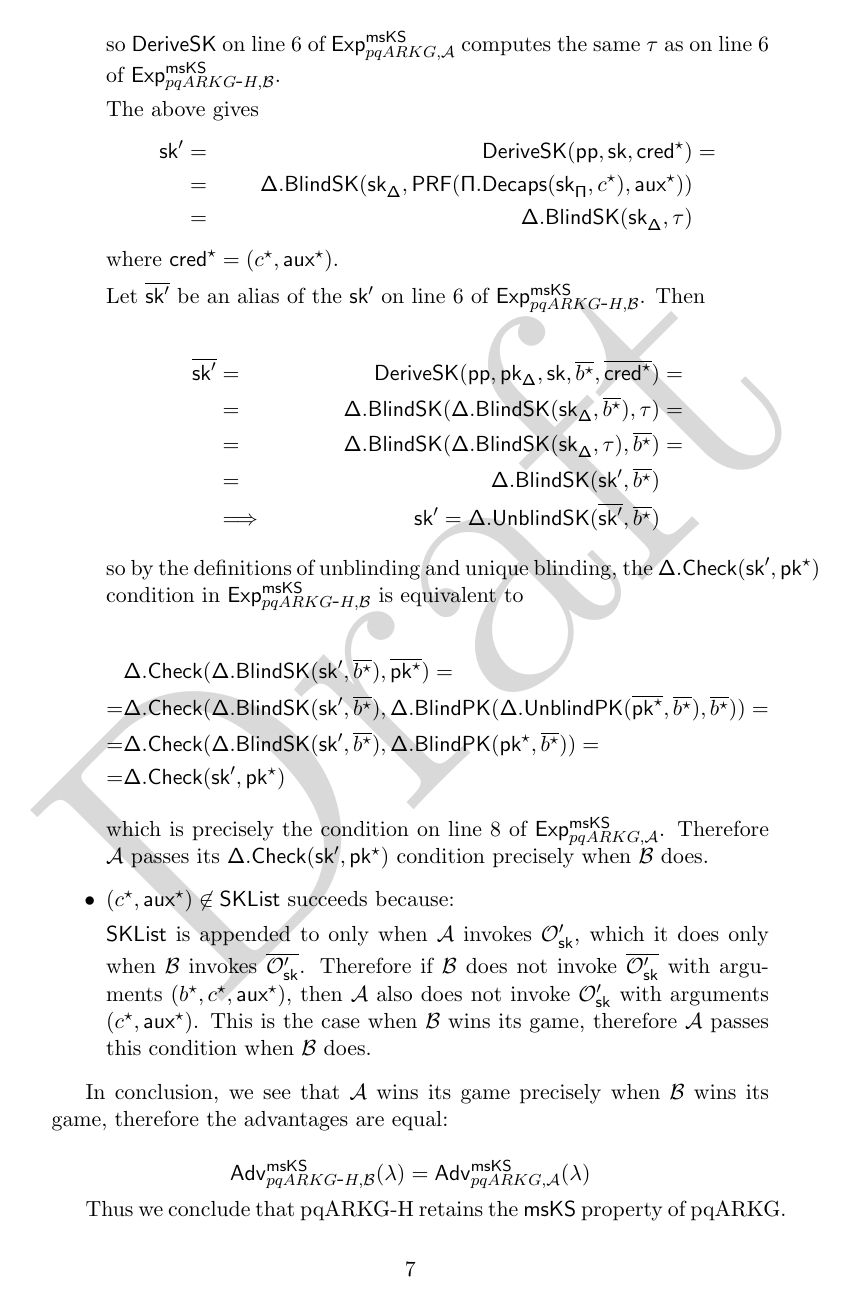
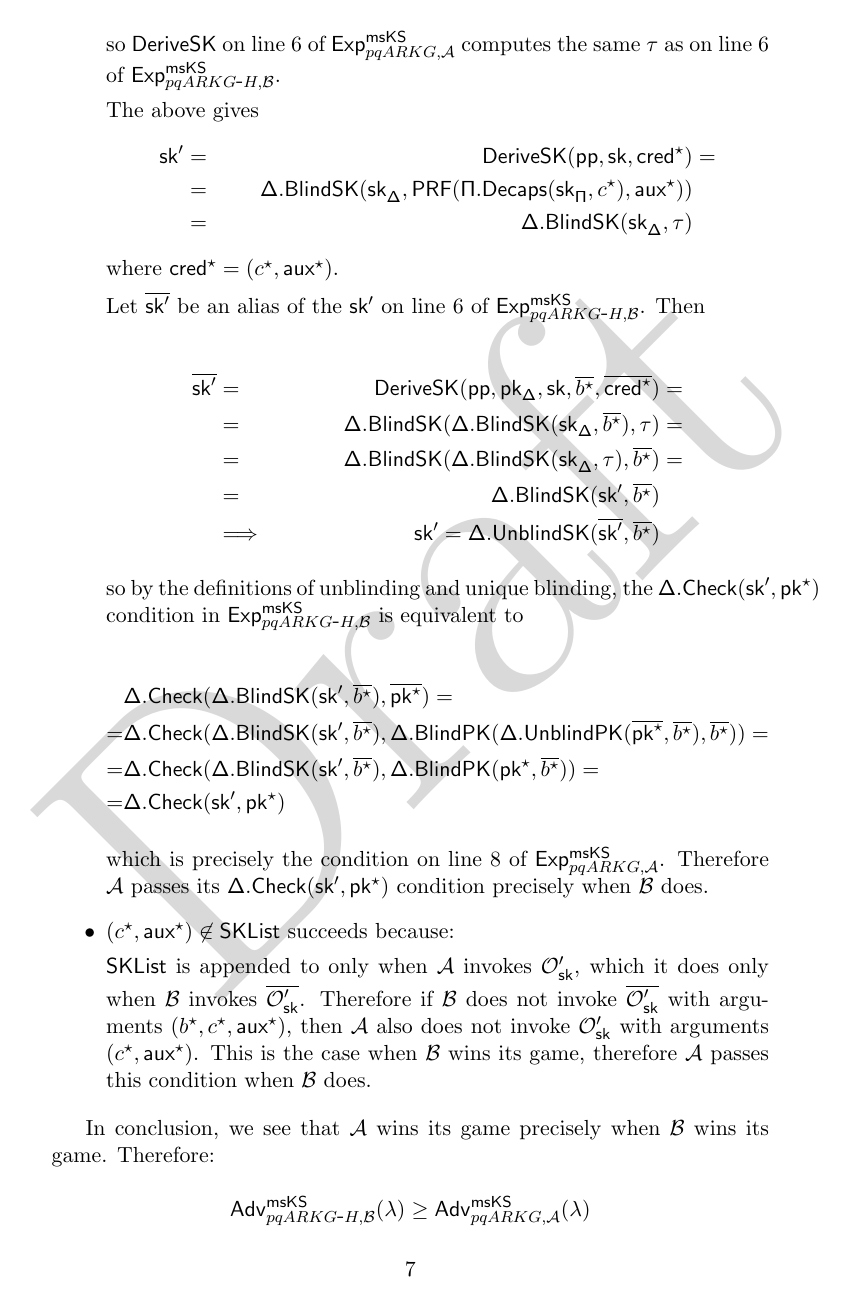
Before and after one commit to Yubico/arkg-rfc, a LaTeX paper (pqarkg-h-security/pqarkg-h.tex): page 7 of 8. Compiled offline with pdfLaTeX.

Commit message:
Note why the pqARKG and pqARKG-H advantages are equal

```diff
--- a/pqarkg-h-security/pqarkg-h.tex
+++ b/pqarkg-h-security/pqarkg-h.tex
@@ -472,8 +472,11 @@ We see that \adv passes the conditions on lines 7-9 of \expmsksbase:
 
 \end{itemize}
 
-In conclusion, we see that \adv wins its game precisely when \bdv wins its game,
-therefore the advantages are equal:
+In conclusion, we see that \adv wins its game precisely when \bdv wins its game. Therefore:
+
+$$ \advantage{\msks}{\ALGNAME,\bdv} \geq \advantage{\msks}{\ALGBASE,\adv} $$
+
+On the other hand, given an adversary \adv that defeats \expmsksbase, we can trivially construct an adversary \bdv that defeats \expmsksnew by invoking \adv and additionally returning $b^*=1$. Therefore the advantages are equal:
 
 $$ \advantage{\msks}{\ALGNAME,\bdv} = \advantage{\msks}{\ALGBASE,\adv} $$
 
```
